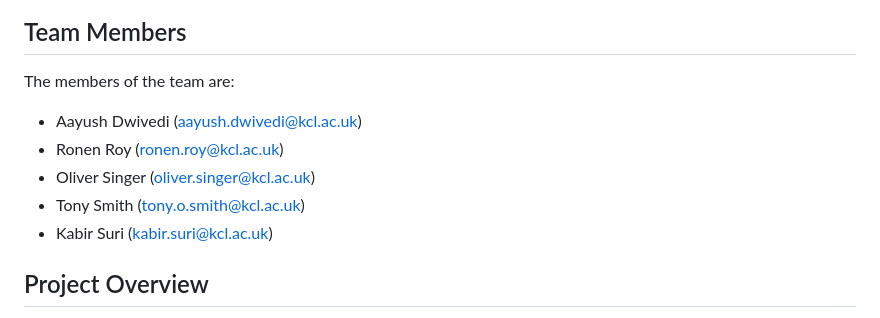
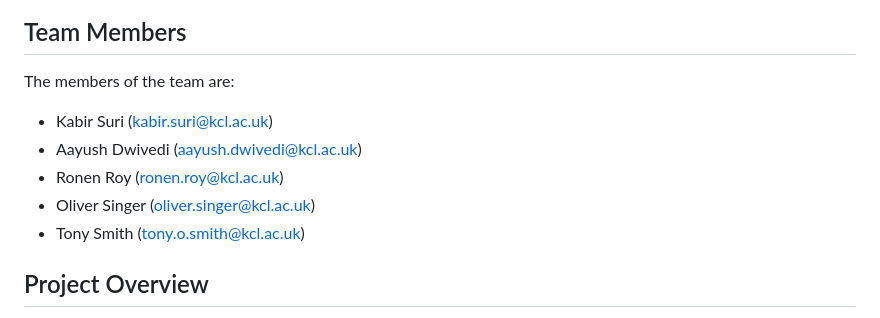
Before and after one commit to codingkabs/Music-Management-System, a Markdown page: Jaguar-main/README.md, the part around the change. GitHub-like rendering.

```diff
--- a/Jaguar-main/README.md
+++ b/Jaguar-main/README.md
@@ -2,11 +2,11 @@
 
 ## Team Members
 The members of the team are:
+- Kabir Suri (kabir.suri@kcl.ac.uk)
 - Aayush Dwivedi (aayush.dwivedi@kcl.ac.uk)
 - Ronen Roy (ronen.roy@kcl.ac.uk)
 - Oliver Singer (oliver.singer@kcl.ac.uk)
 - Tony Smith (tony.o.smith@kcl.ac.uk)
-- Kabir Suri (kabir.suri@kcl.ac.uk)
 
 ## Project Overview
 
```
